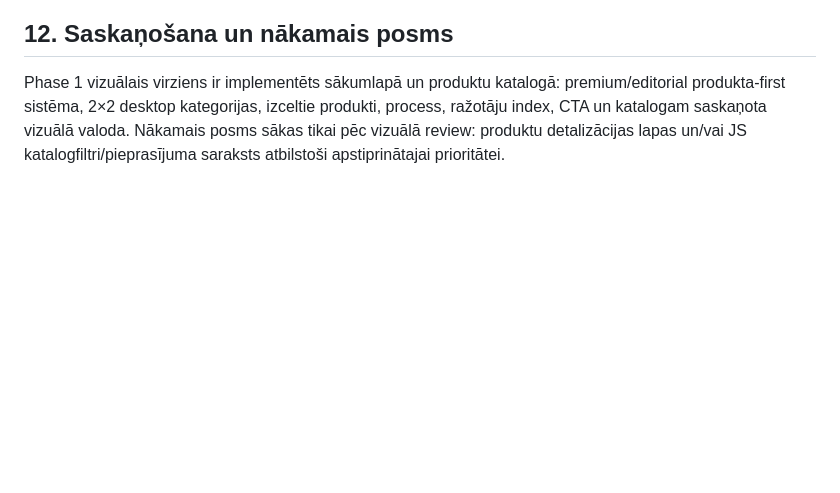
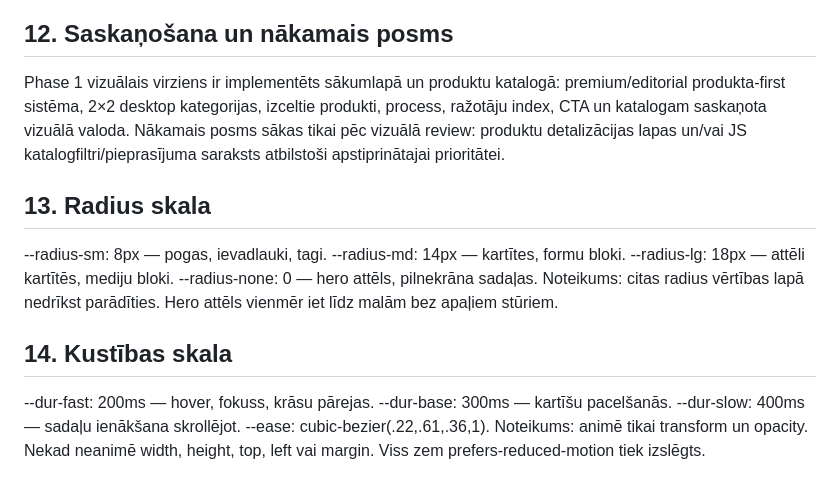
Before and after one commit to davisl24/Teritorija.lv, a Markdown page: UI_UX_SPEC.md, the part around the change. Drawn GitHub-style; blank space fills up the shorter version.

Commit message:
docs: define radius and motion scales

```diff
--- a/UI_UX_SPEC.md
+++ b/UI_UX_SPEC.md
@@ -156,3 +156,20 @@ Dzīvās nosūtīšanas pārbaude tikai ar skaidri marķētu testa pieprasījumu
 ## 12. Saskaņošana un nākamais posms
 Phase 1 vizuālais virziens ir implementēts sākumlapā un produktu katalogā: premium/editorial produkta-first sistēma, 2×2 desktop kategorijas, izceltie produkti, process, ražotāju index, CTA un katalogam saskaņota vizuālā valoda.
 Nākamais posms sākas tikai pēc vizuālā review: produktu detalizācijas lapas un/vai JS katalogfiltri/pieprasījuma saraksts atbilstoši apstiprinātajai prioritātei.
+
+## 13. Radius skala
+--radius-sm: 8px — pogas, ievadlauki, tagi.
+--radius-md: 14px — kartītes, formu bloki.
+--radius-lg: 18px — attēli kartītēs, mediju bloki.
+--radius-none: 0 — hero attēls, pilnekrāna sadaļas.
+Noteikums: citas radius vērtības lapā nedrīkst parādīties.
+Hero attēls vienmēr iet līdz malām bez apaļiem stūriem.
+
+## 14. Kustības skala
+--dur-fast: 200ms — hover, fokuss, krāsu pārejas.
+--dur-base: 300ms — kartīšu pacelšanās.
+--dur-slow: 400ms — sadaļu ienākšana skrollējot.
+--ease: cubic-bezier(.22,.61,.36,1).
+Noteikums: animē tikai transform un opacity.
+Nekad neanimē width, height, top, left vai margin.
+Viss zem prefers-reduced-motion tiek izslēgts.
```
